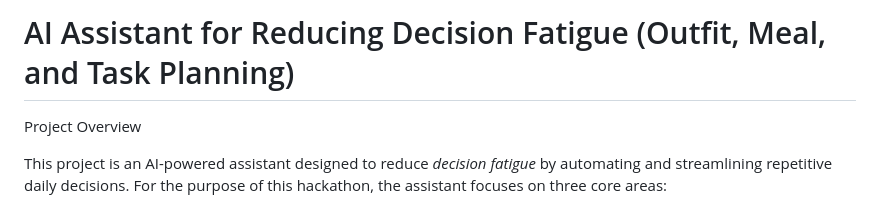
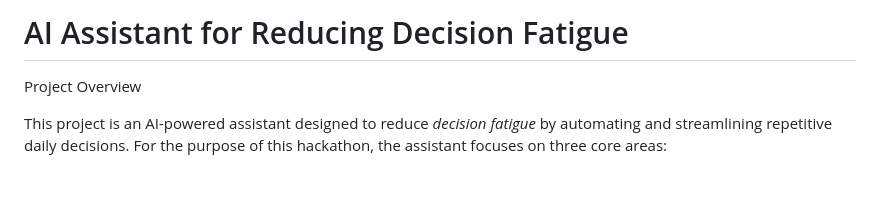
Before and after one commit to manahiliqbal/DeciMate, a Markdown page: README.md, the part around the change. GitHub-like rendering; blank space fills up the shorter version.

```diff
--- a/README.md
+++ b/README.md
@@ -1,4 +1,4 @@
-# AI Assistant for Reducing Decision Fatigue (Outfit, Meal, and Task Planning)
+# AI Assistant for Reducing Decision Fatigue
 
 Project Overview
 
```
